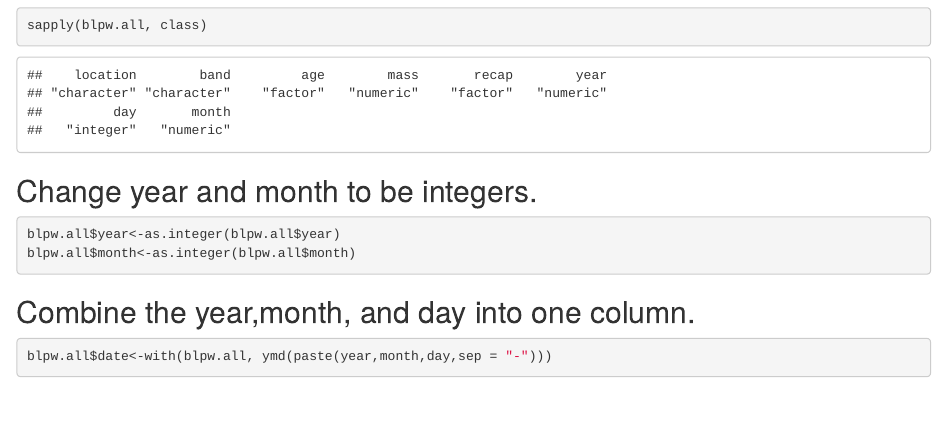
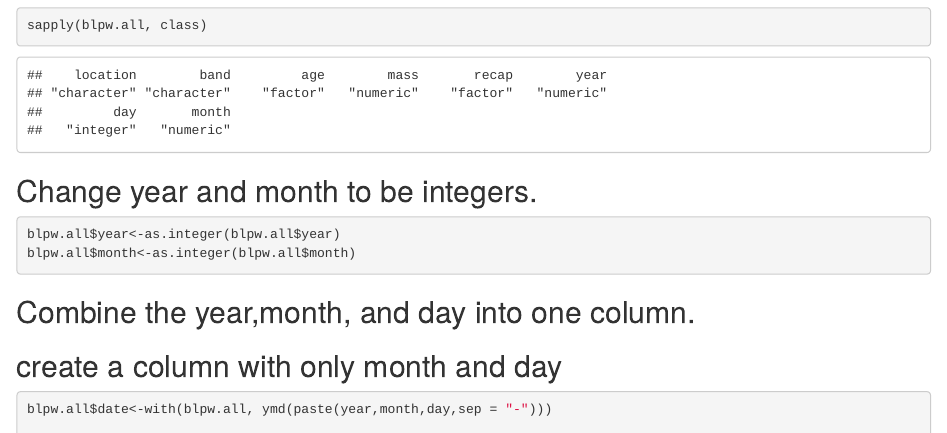
Before and after one commit to jessielilly/assignment_1, an R Markdown document (assignment_1_attempt_2.Rmd): the page in a window 1100 px wide, from 650 px down. Rendered offline with R 4.5, knitr and Pandoc, with nearby package versions; some code elsewhere in the file could not run offline.

````diff
--- a/assignment_1_attempt_2.Rmd
+++ b/assignment_1_attempt_2.Rmd
@@ -38,6 +38,7 @@
 
 ```
 ## Combine the year,month, and day into one column.
+## create a column with only month and day
 
 ```{r}
 blpw.all$date<-with(blpw.all, ymd(paste(year,month,day,sep = "-")))
````
Also changed, not shown: assignment_1_attempt_2.Rmd (1 more changed lines).
